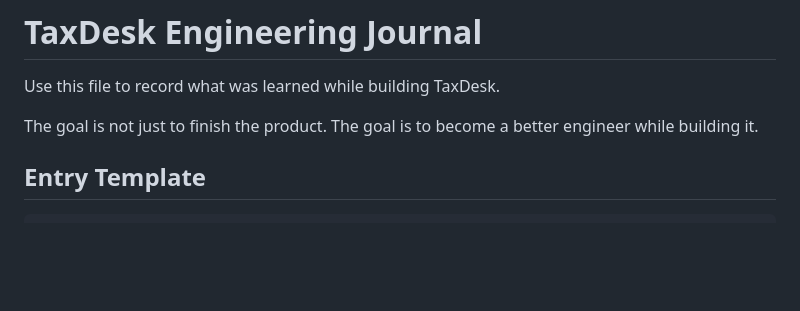
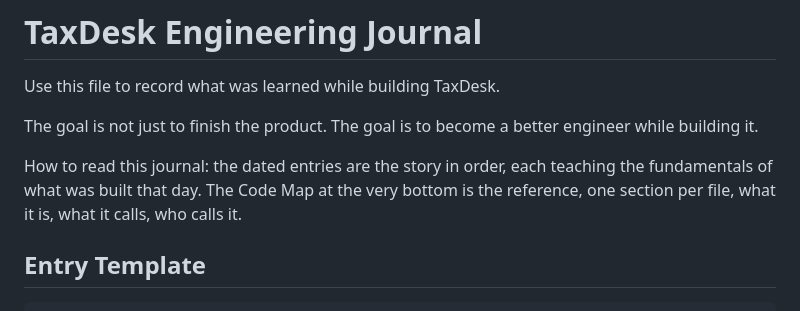
Before and after one commit to nikhilshastry2003/taxdesk-ai, a Markdown page: docs/engineering-journal.md, the part around the change. Rendered like a GitHub page; blank space fills up the shorter version.

Commit message:
Add reading guide line to the journal

```diff
--- a/docs/engineering-journal.md
+++ b/docs/engineering-journal.md
@@ -3,6 +3,8 @@
 Use this file to record what was learned while building TaxDesk.
 
 The goal is not just to finish the product. The goal is to become a better engineer while building it.
+
+How to read this journal: the dated entries are the story in order, each teaching the fundamentals of what was built that day. The Code Map at the very bottom is the reference, one section per file, what it is, what it calls, who calls it.
 
 ## Entry Template
 
```
